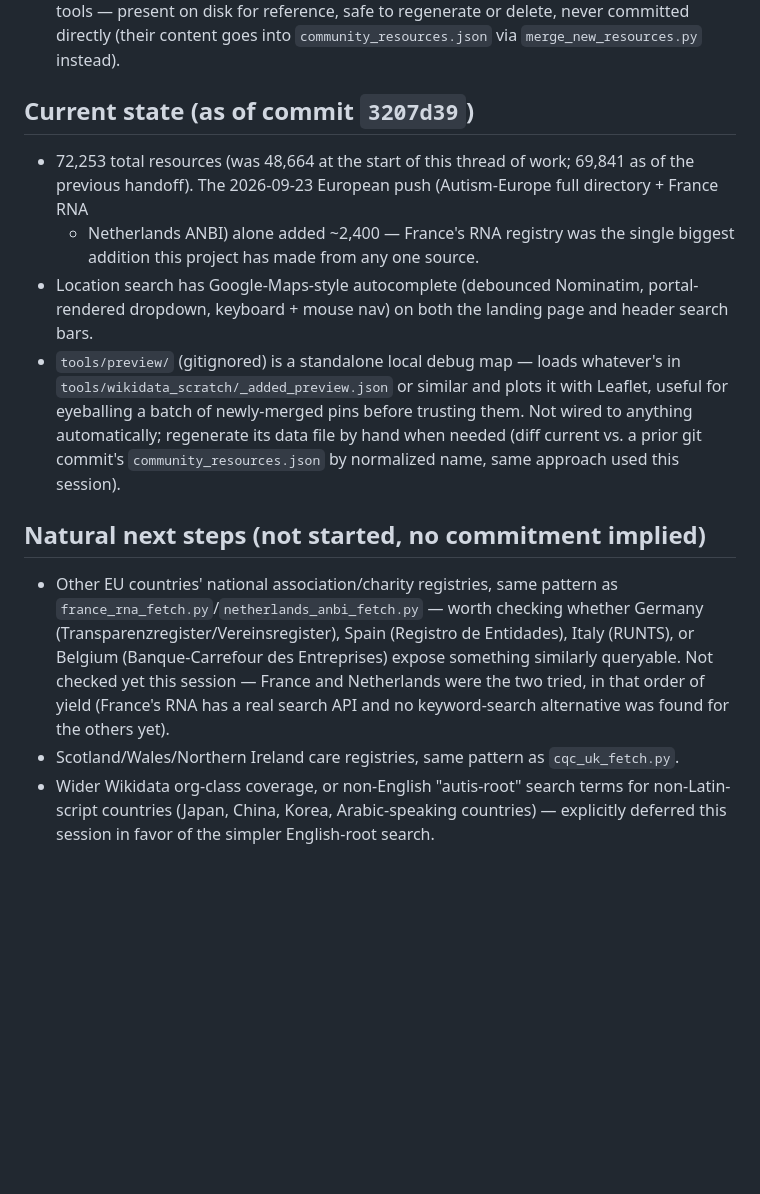
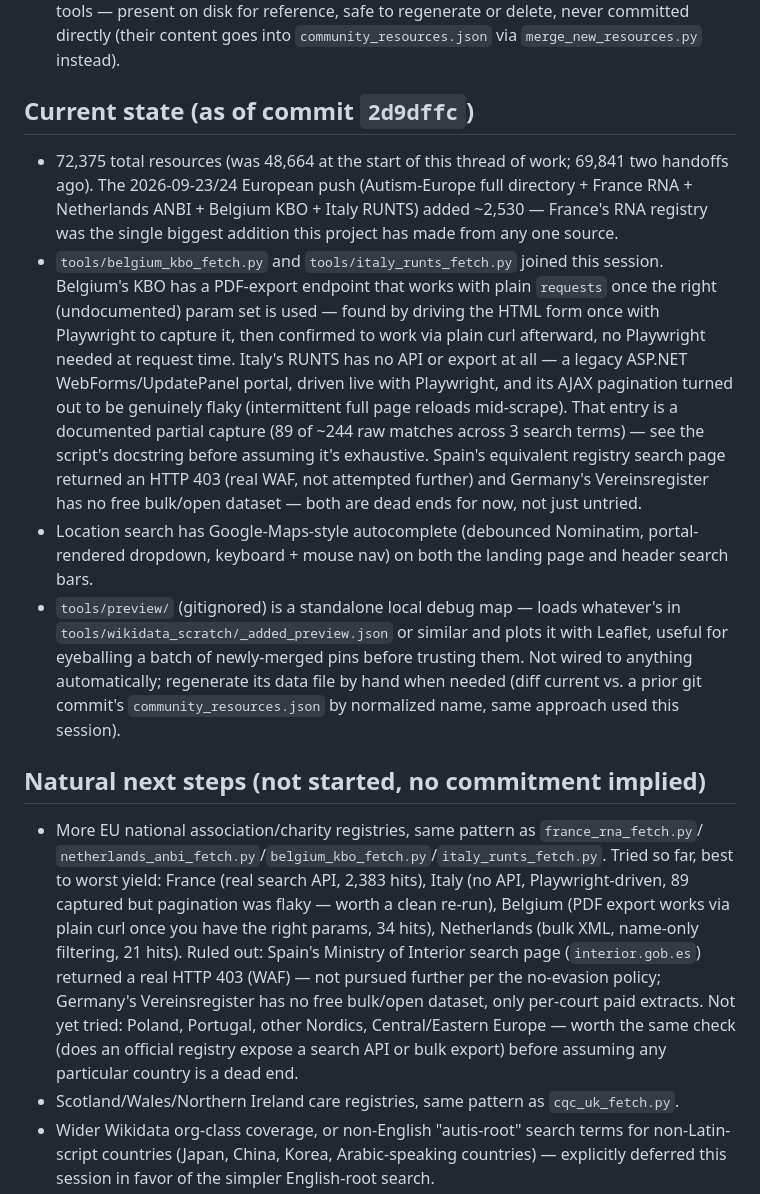
Before and after one commit to michaelcraft17/autism-community-resources, a Markdown page: HANDOFF.md, the part around the change. Rendered like a GitHub page; blank space fills up the shorter version.

Commit message:
Update HANDOFF.md: document Belgium KBO/Italy RUNTS tools, Spain/Germany dead ends, refresh count

```diff
--- a/HANDOFF.md
+++ b/HANDOFF.md
@@ -163,12 +163,23 @@ government/encyclopedic structured sources were ~95%+ clean):
   directly (their content goes into `community_resources.json` via `merge_new_resources.py`
   instead).
 
-## Current state (as of commit `3207d39`)
+## Current state (as of commit `2d9dffc`)
 
-- 72,253 total resources (was 48,664 at the start of this thread of work; 69,841 as of the
-  previous handoff). The 2026-09-23 European push (Autism-Europe full directory + France RNA
-  + Netherlands ANBI) alone added ~2,400 — France's RNA registry was the single biggest
-  addition this project has made from any one source.
+- 72,375 total resources (was 48,664 at the start of this thread of work; 69,841 two handoffs
+  ago). The 2026-09-23/24 European push (Autism-Europe full directory + France RNA +
+  Netherlands ANBI + Belgium KBO + Italy RUNTS) added ~2,530 — France's RNA registry was the
+  single biggest addition this project has made from any one source.
+- `tools/belgium_kbo_fetch.py` and `tools/italy_runts_fetch.py` joined this session. Belgium's
+  KBO has a PDF-export endpoint that works with plain `requests` once the right (undocumented)
+  param set is used — found by driving the HTML form once with Playwright to capture it, then
+  confirmed to work via plain curl afterward, no Playwright needed at request time. Italy's
+  RUNTS has no API or export at all — a legacy ASP.NET WebForms/UpdatePanel portal, driven live
+  with Playwright, and its AJAX pagination turned out to be genuinely flaky (intermittent full
+  page reloads mid-scrape). That entry is a documented partial capture (89 of ~244 raw matches
+  across 3 search terms) — see the script's docstring before assuming it's exhaustive.
+  Spain's equivalent registry search page returned an HTTP 403 (real WAF, not attempted
+  further) and Germany's Vereinsregister has no free bulk/open dataset — both are dead ends
+  for now, not just untried.
 - Location search has Google-Maps-style autocomplete (debounced Nominatim, portal-rendered
   dropdown, keyboard + mouse nav) on both the landing page and header search bars.
 - `tools/preview/` (gitignored) is a standalone local debug map — loads whatever's in
@@ -179,13 +190,17 @@ government/encyclopedic structured sources were ~95%+ clean):
 
 ## Natural next steps (not started, no commitment implied)
 
-- Other EU countries' national association/charity registries, same pattern as
-  `france_rna_fetch.py`/`netherlands_anbi_fetch.py` — worth checking whether Germany
-  (Transparenzregister/Vereinsregister), Spain (Registro de Entidades), Italy (RUNTS), or
-  Belgium (Banque-Carrefour des Entreprises) expose something similarly queryable. Not
-  checked yet this session — France and Netherlands were the two tried, in that order of
-  yield (France's RNA has a real search API and no keyword-search alternative was found for
-  the others yet).
+- More EU national association/charity registries, same pattern as `france_rna_fetch.py`/
+  `netherlands_anbi_fetch.py`/`belgium_kbo_fetch.py`/`italy_runts_fetch.py`. Tried so far, best
+  to worst yield: France (real search API, 2,383 hits), Italy (no API, Playwright-driven, 89
+  captured but pagination was flaky — worth a clean re-run), Belgium (PDF export works via
+  plain curl once you have the right params, 34 hits), Netherlands (bulk XML, name-only
+  filtering, 21 hits). Ruled out: Spain's Ministry of Interior search page (`interior.gob.es`)
+  returned a real HTTP 403 (WAF) — not pursued further per the no-evasion policy; Germany's
+  Vereinsregister has no free bulk/open dataset, only per-court paid extracts. Not yet tried:
+  Poland, Portugal, other Nordics, Central/Eastern Europe — worth the same check (does an
+  official registry expose a search API or bulk export) before assuming any particular
+  country is a dead end.
 - Scotland/Wales/Northern Ireland care registries, same pattern as `cqc_uk_fetch.py`.
 - Wider Wikidata org-class coverage, or non-English "autis-root" search terms for
   non-Latin-script countries (Japan, China, Korea, Arabic-speaking countries) — explicitly
```
